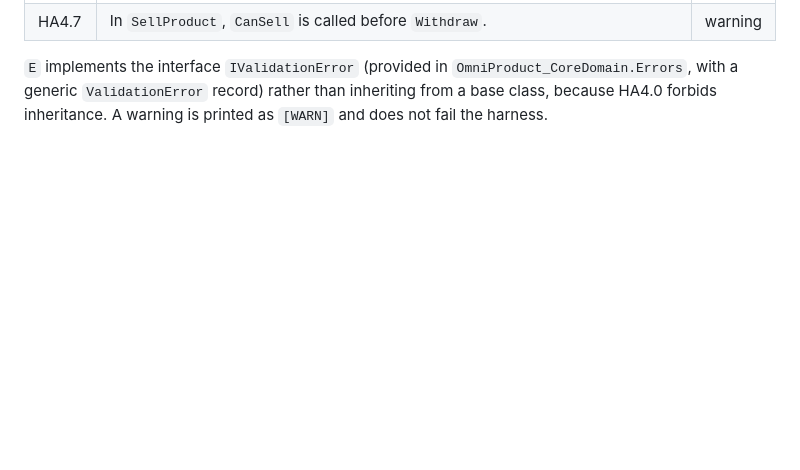
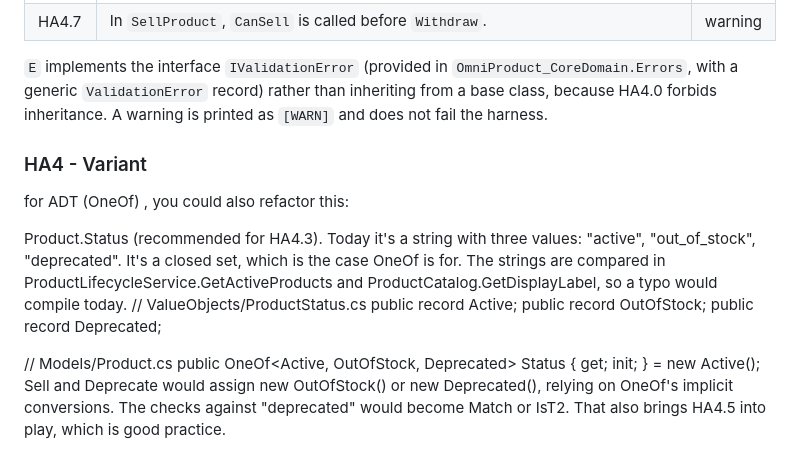
Before and after one commit to guillaumeagile/Sam-FizzBuzz2025, a Markdown page: OmniProduct-CoreDomain/CUPID-step1-2.md, the part around the change. Rendered like a GitHub page; blank space fills up the shorter version.

Commit message:
2CHERRY: Refactor Product hint

```diff
--- a/OmniProduct-CoreDomain/CUPID-step1-2.md
+++ b/OmniProduct-CoreDomain/CUPID-step1-2.md
@@ -121,3 +121,19 @@ choose yours. A *value object* here is a `record` / `record struct` that does no
 `E` implements the interface `IValidationError` (provided in `OmniProduct_CoreDomain.Errors`, with a
 generic `ValidationError` record) rather than inheriting from a base class, because HA4.0 forbids inheritance.
 A warning is printed as `[WARN]` and does not fail the harness.
+
+
+
+### HA4 - Variant
+
+for ADT (OneOf)  , you could also refactor this:
+
+Product.Status (recommended for HA4.3). Today it's a string with three values: "active", "out_of_stock", "deprecated". It's a closed set, which is the case OneOf is for. The strings are compared in ProductLifecycleService.GetActiveProducts and ProductCatalog.GetDisplayLabel, so a typo would compile today.
+   // ValueObjects/ProductStatus.cs
+   public record Active;
+   public record OutOfStock;
+   public record Deprecated;
+
+// Models/Product.cs
+public OneOf<Active, OutOfStock, Deprecated> Status { get; init; } = new Active();
+Sell and Deprecate would assign new OutOfStock() or new Deprecated(), relying on OneOf's implicit conversions. The checks against "deprecated" would become Match or IsT2. That also brings HA4.5 into play, which is good practice.
```
